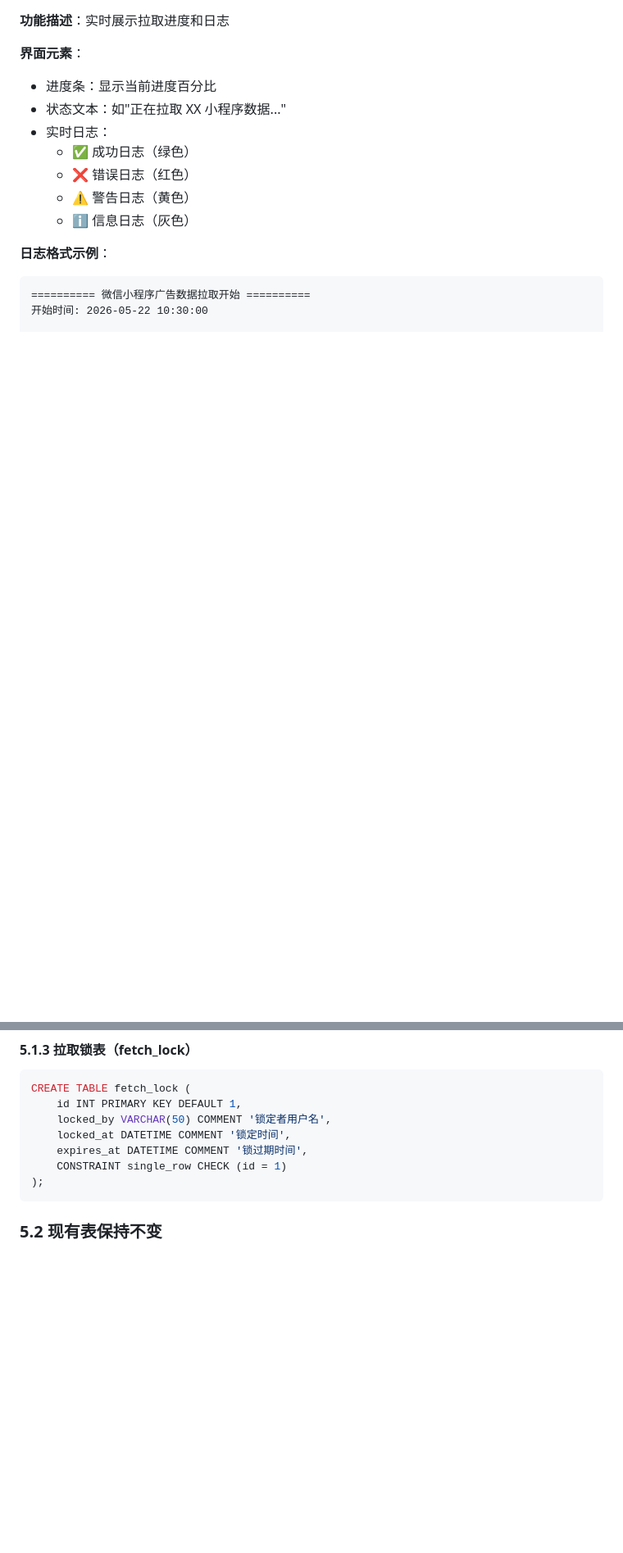
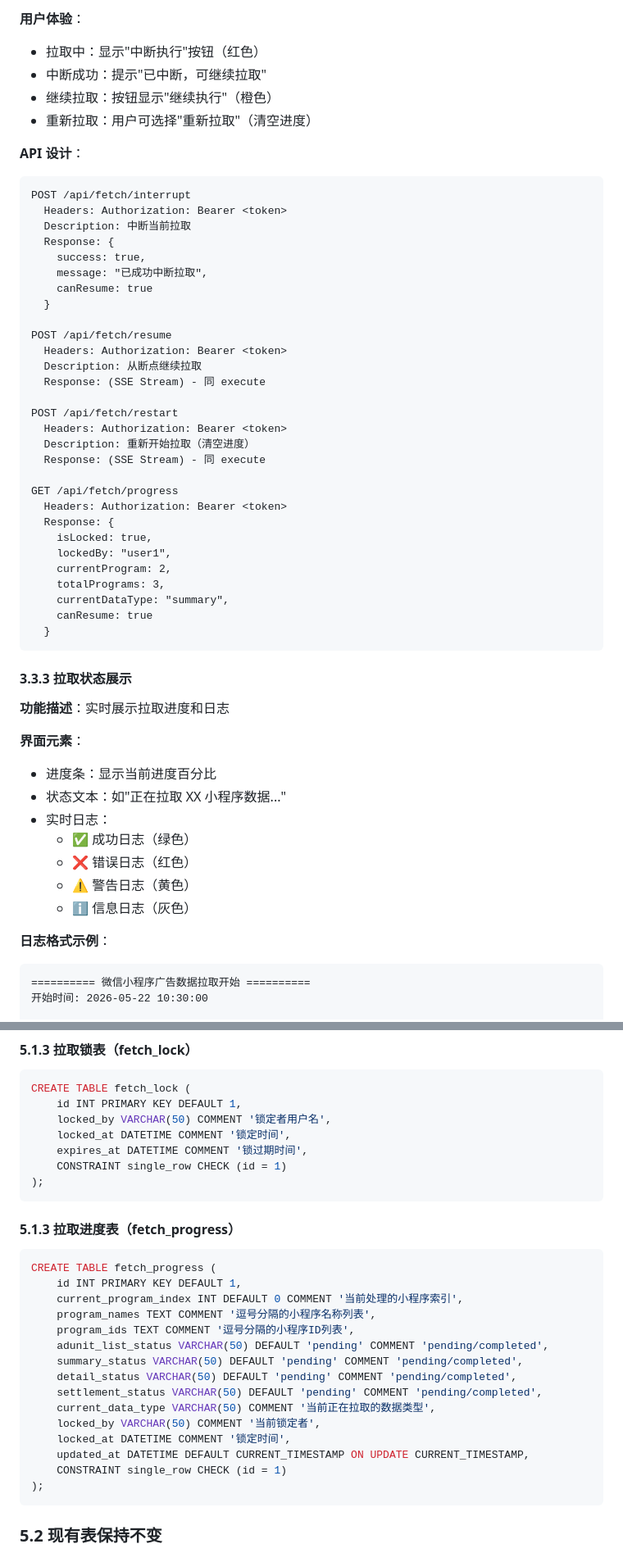
Before and after one commit to crazyzx10/addata, a Markdown page: WMAM-MultiUser-PRD.md, 2 parts joined by grey strips. Shown at 82% size. Drawn GitHub-style; blank space fills up the shorter version.

````diff
--- a/WMAM-MultiUser-PRD.md
+++ b/WMAM-MultiUser-PRD.md
@@ -199,3 +256,44 @@ func (l *FetchLock) Release(username string) bool {
+**用户体验**：
+- 拉取中：显示"中断执行"按钮（红色）
+- 中断成功：提示"已中断，可继续拉取"
+- 继续拉取：按钮显示"继续执行"（橙色）
+- 重新拉取：用户可选择"重新拉取"（清空进度）
+
+**API 设计**：
+
+```
+POST /api/fetch/interrupt
+  Headers: Authorization: Bearer <token>
+  Description: 中断当前拉取
+  Response: {
+    success: true,
+    message: "已成功中断拉取",
+    canResume: true
+  }
+
+POST /api/fetch/resume
+  Headers: Authorization: Bearer <token>
+  Description: 从断点继续拉取
+  Response: (SSE Stream) - 同 execute
+
+POST /api/fetch/restart
+  Headers: Authorization: Bearer <token>
+  Description: 重新开始拉取（清空进度）
+  Response: (SSE Stream) - 同 execute
+
+GET /api/fetch/progress
+  Headers: Authorization: Bearer <token>
+  Response: {
+    isLocked: true,
+    lockedBy: "user1",
+    currentProgram: 2,
+    totalPrograms: 3,
+    currentDataType: "summary",
+    canResume: true
+  }
+```
+
+#### 3.3.3 拉取状态展示
 
 **功能描述**：实时展示拉取进度和日志
 
@@ -461,6 +598,26 @@ CREATE TABLE fetch_lock (
     locked_by VARCHAR(50) COMMENT '锁定者用户名',
     locked_at DATETIME COMMENT '锁定时间',
     expires_at DATETIME COMMENT '锁过期时间',
+    CONSTRAINT single_row CHECK (id = 1)
+);
+```
+
+#### 5.1.3 拉取进度表（fetch_progress）
+
+```sql
+CREATE TABLE fetch_progress (
+    id INT PRIMARY KEY DEFAULT 1,
+    current_program_index INT DEFAULT 0 COMMENT '当前处理的小程序索引',
+    program_names TEXT COMMENT '逗号分隔的小程序名称列表',
+    program_ids TEXT COMMENT '逗号分隔的小程序ID列表',
+    adunit_list_status VARCHAR(50) DEFAULT 'pending' COMMENT 'pending/completed',
+    summary_status VARCHAR(50) DEFAULT 'pending' COMMENT 'pending/completed',
+    detail_status VARCHAR(50) DEFAULT 'pending' COMMENT 'pending/completed',
+    settlement_status VARCHAR(50) DEFAULT 'pending' COMMENT 'pending/completed',
+    current_data_type VARCHAR(50) COMMENT '当前正在拉取的数据类型',
+    locked_by VARCHAR(50) COMMENT '当前锁定者',
+    locked_at DATETIME COMMENT '锁定时间',
+    updated_at DATETIME DEFAULT CURRENT_TIMESTAMP ON UPDATE CURRENT_TIMESTAMP,
     CONSTRAINT single_row CHECK (id = 1)
 );
 ```
````
Also changed, not shown: other parts of WMAM-MultiUser-PRD.md (+110 -7 lines).
